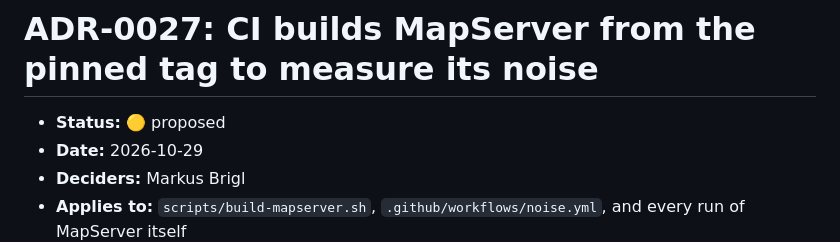
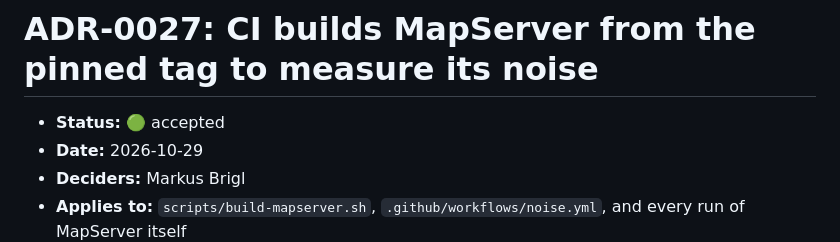
Before and after one commit to hivevm/forager, a Markdown page: docs/adr/0027-mapserver-built-from-the-pin.md, the part around the change. GitHub-like rendering.

```diff
--- a/docs/adr/0027-mapserver-built-from-the-pin.md
+++ b/docs/adr/0027-mapserver-built-from-the-pin.md
@@ -1,6 +1,6 @@
 # ADR-0027: CI builds MapServer from the pinned tag to measure its noise
 
-- **Status:** 🟡 proposed
+- **Status:** 🟢 accepted
 - **Date:** 2026-10-29
 - **Deciders:** Markus Brigl
 - **Applies to:** `scripts/build-mapserver.sh`, `.github/workflows/noise.yml`, and every run of MapServer itself
```
Also changed, not shown: docs/adr/README.md (+1 -1 lines).
